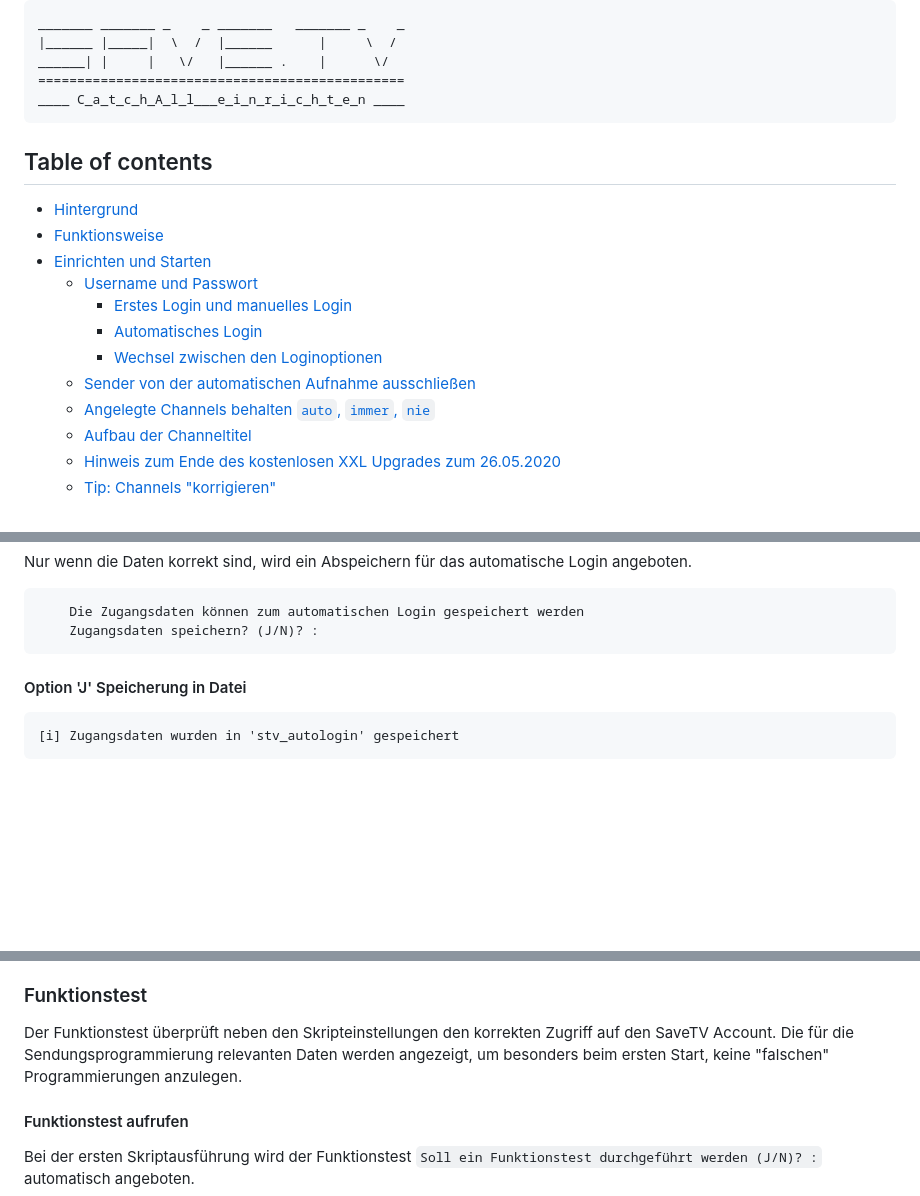
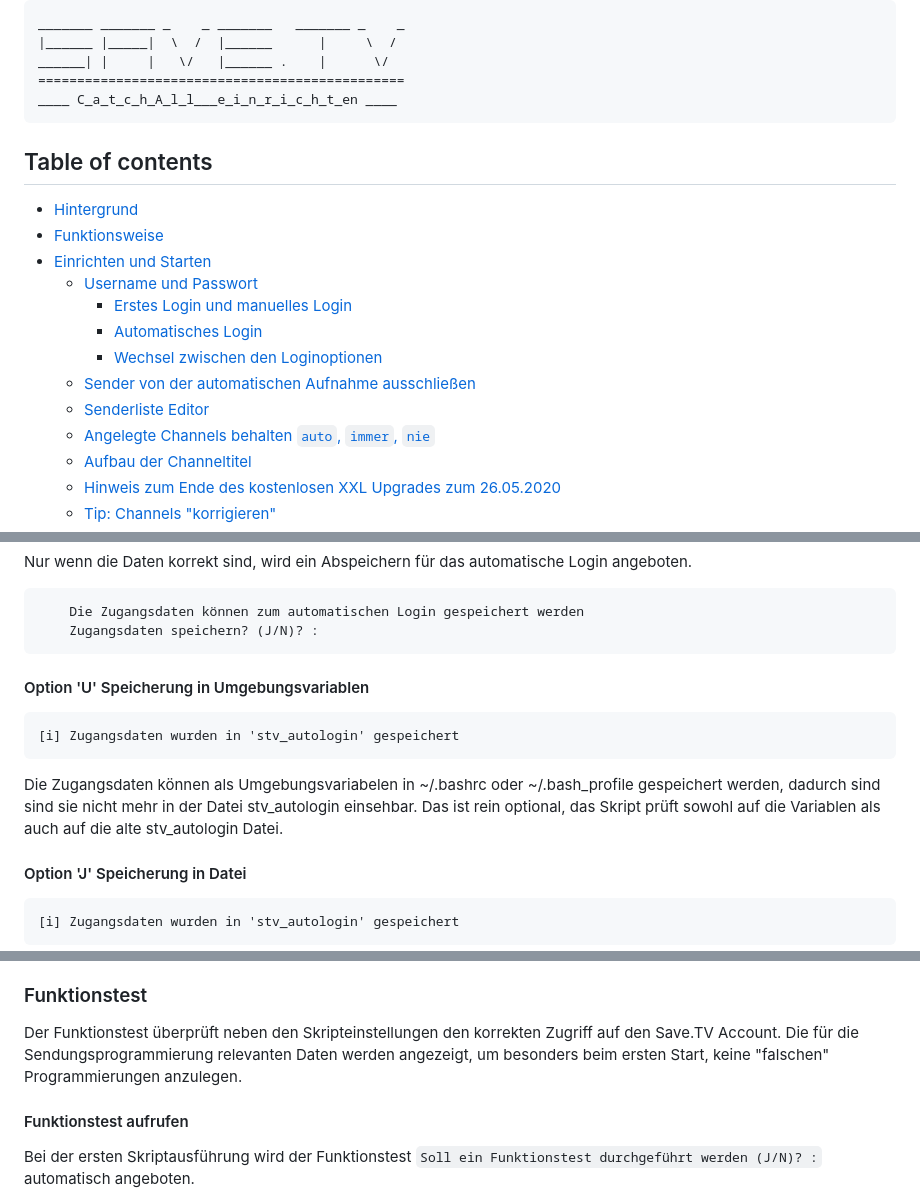
Before and after one commit to einstweilen/stv-catchall, a Markdown page: README-ext.md, 3 parts joined by grey strips. Drawn GitHub-style; blank space fills up the shorter version.

```diff
--- a/README-ext.md
+++ b/README-ext.md
@@ -2,7 +2,7 @@
     |______ |_____|  \  /  |______      |     \  /
     ______| |     |   \/   |______ .    |      \/
     ===============================================
-    ____ C_a_t_c_h_A_l_l___e_i_n_r_i_c_h_t_e_n ____
+    ____ C_a_t_c_h_A_l_l___e_i_n_r_i_c_h_t_en ____
 
 ## Table of contents
   * [Hintergrund](#hintergrund)
@@ -13,6 +13,7 @@
         + [Automatisches Login](#automatisches-login)
         + [Wechsel zwischen den Loginoptionen](#wechsel-zwischen-den-loginoptionen)
     + [Sender von der automatischen Aufnahme ausschließen](#sender-von-der-automatischen-aufnahme-ausschlie%C3%9Fen)
+    + [Senderliste Editor](#senderliste-editor)
     + [Angelegte Channels behalten `auto`, `immer`, `nie`](#angelegte-channels-behalten-auto-immer-nie)
     + [Aufbau der Channeltitel](#aufbau-der-channeltitel)
     + [Hinweis zum Ende des kostenlosen XXL Upgrades zum 26.05.2020](#hinweis-zum-ende-des-kostenlosen-xxl-upgrades-zum-26052020)
@@ -107,6 +108,10 @@ Nur wenn die Daten korrekt sind, wird ein Abspeichern für das automatische Logi
 
         Die Zugangsdaten können zum automatischen Login gespeichert werden
 	    Zugangsdaten speichern? (J/N)? :
+
+#### Option 'U' Speicherung in Umgebungsvariablen
+    [i] Zugangsdaten wurden in 'stv_autologin' gespeichert
+Die Zugangsdaten können als Umgebungsvariabelen in ~/.bashrc oder ~/.bash_profile gespeichert werden, dadurch sind sind sie nicht mehr in der Datei stv_autologin einsehbar. Das ist rein optional, das Skript prüft sowohl auf die Variablen als auch auf die alte stv_autologin Datei.
 
 #### Option 'J' Speicherung in Datei
     [i] Zugangsdaten wurden in 'stv_autologin' gespeichert
@@ -233,7 +230,7 @@ Bei der Versionsüberprüfung werden keine Daten an den Server gesendet, es wird
 Wird eine neuere Version gefunden, wird "Neue Version" an die Ausführungsinformation des Skripts angehängt - siehe '[Ausführungsstatus kontrollieren](#ausf%C3%BChrungsstatus-kontrollieren)'.
 
 ### Funktionstest
-Der Funktionstest überprüft neben den Skripteinstellungen den korrekten Zugriff auf den SaveTV Account. Die für die Sendungsprogrammierung relevanten Daten werden angezeigt, um besonders beim ersten Start, keine "falschen" Programmierungen anzulegen.
+Der Funktionstest überprüft neben den Skripteinstellungen den korrekten Zugriff auf den Save.TV Account. Die für die Sendungsprogrammierung relevanten Daten werden angezeigt, um besonders beim ersten Start, keine "falschen" Programmierungen anzulegen.
 
 #### Funktionstest aufrufen
 Bei der ersten Skriptausführung wird der Funktionstest `Soll ein Funktionstest durchgeführt werden (J/N)? :` automatisch angeboten.
```
Also changed, not shown: other parts of README-ext.md (+21 -29 lines).
